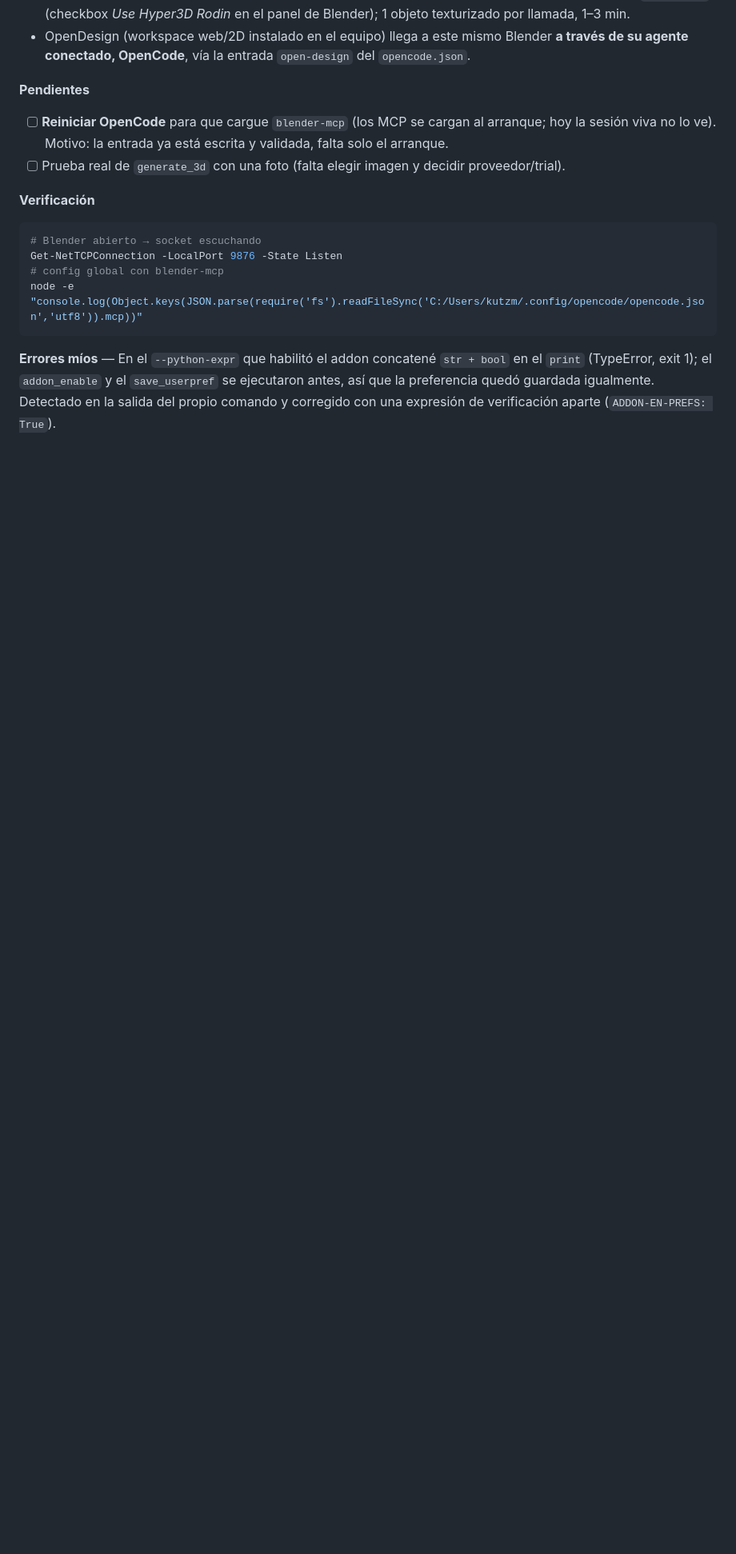
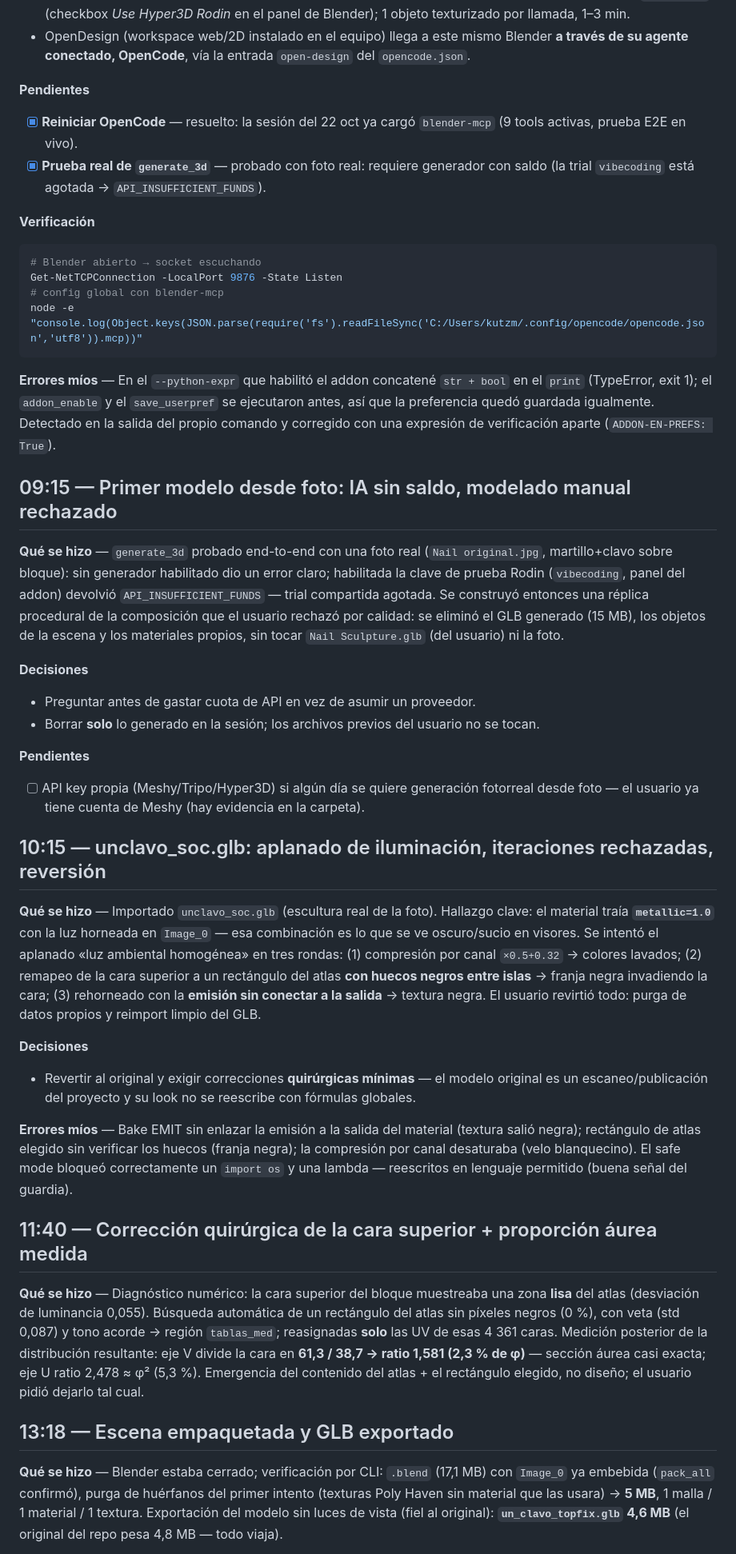
Before and after one commit to corporacionculturadesarrollo/xr-su, a Markdown page: docs/sesiones/2026-10-22-mcp-blender.md, the part around one of its changes. Shown at 80% size. Rendered like a GitHub page; blank space fills up the shorter version.

Commit message:
docs(bitacora): primera sesion de uso real de blender-mcp (modelo Un clavo)

````diff
--- a/docs/sesiones/2026-10-22-mcp-blender.md
+++ b/docs/sesiones/2026-10-22-mcp-blender.md
@@ -19,8 +19,8 @@
 - OpenDesign (workspace web/2D instalado en el equipo) llega a este mismo Blender **a través de su agente conectado, OpenCode**, vía la entrada `open-design` del `opencode.json`.
 
 **Pendientes**
-- [ ] **Reiniciar OpenCode** para que cargue `blender-mcp` (los MCP se cargan al arranque; hoy la sesión viva no lo ve). Motivo: la entrada ya está escrita y validada, falta solo el arranque.
-- [ ] Prueba real de `generate_3d` con una foto (falta elegir imagen y decidir proveedor/trial).
+- [x] **Reiniciar OpenCode** — resuelto: la sesión del 22 oct ya cargó `blender-mcp` (9 tools activas, prueba E2E en vivo).
+- [x] **Prueba real de `generate_3d`** — probado con foto real: requiere generador con saldo (la trial `vibecoding` está agotada → `API_INSUFFICIENT_FUNDS`).
 
 **Verificación**
 ```powershell
@@ -31,3 +31,32 @@ node -e "console.log(Object.keys(JSON.parse(require('fs').readFileSync('C:/Users
 ```
 
 **Errores míos** — En el `--python-expr` que habilitó el addon concatené `str + bool` en el `print` (TypeError, exit 1); el `addon_enable` y el `save_userpref` se ejecutaron antes, así que la preferencia quedó guardada igualmente. Detectado en la salida del propio comando y corregido con una expresión de verificación aparte (`ADDON-EN-PREFS: True`).
+
+## 09:15 — Primer modelo desde foto: IA sin saldo, modelado manual rechazado
+
+**Qué se hizo** — `generate_3d` probado end-to-end con una foto real (`Nail original.jpg`, martillo+clavo sobre bloque): sin generador habilitado dio un error claro; habilitada la clave de prueba Rodin (`vibecoding`, panel del addon) devolvió `API_INSUFFICIENT_FUNDS` — trial compartida agotada. Se construyó entonces una réplica procedural de la composición que el usuario rechazó por calidad: se eliminó el GLB generado (15 MB), los objetos de la escena y los materiales propios, sin tocar `Nail Sculpture.glb` (del usuario) ni la foto.
+
+**Decisiones**
+- Preguntar antes de gastar cuota de API en vez de asumir un proveedor.
+- Borrar **solo** lo generado en la sesión; los archivos previos del usuario no se tocan.
+
+**Pendientes**
+- [ ] API key propia (Meshy/Tripo/Hyper3D) si algún día se quiere generación fotorreal desde foto — el usuario ya tiene cuenta de Meshy (hay evidencia en la carpeta).
+
+## 10:15 — unclavo_soc.glb: aplanado de iluminación, iteraciones rechazadas, reversión
+
+**Qué se hizo** — Importado `unclavo_soc.glb` (escultura real de la foto). Hallazgo clave: el material traía **`metallic=1.0`** con la luz horneada en `Image_0` — esa combinación es lo que se ve oscuro/sucio en visores. Se intentó el aplanado «luz ambiental homogénea» en tres rondas: (1) compresión por canal `×0.5+0.32` → colores lavados; (2) remapeo de la cara superior a un rectángulo del atlas **con huecos negros entre islas** → franja negra invadiendo la cara; (3) rehorneado con la **emisión sin conectar a la salida** → textura negra. El usuario revirtió todo: purga de datos propios y reimport limpio del GLB.
+
+**Decisiones**
+- Revertir al original y exigir correcciones **quirúrgicas mínimas** — el modelo original es un escaneo/publicación del proyecto y su look no se reescribe con fórmulas globales.
+
+**Errores míos** — Bake EMIT sin enlazar la emisión a la salida del material (textura salió negra); rectángulo de atlas elegido sin verificar los huecos (franja negra); la compresión por canal desaturaba (velo blanquecino). El safe mode bloqueó correctamente un `import os` y una lambda — reescritos en lenguaje permitido (buena señal del guardia).
+
+## 11:40 — Corrección quirúrgica de la cara superior + proporción áurea medida
+
+**Qué se hizo** — Diagnóstico numérico: la cara superior del bloque muestreaba una zona **lisa** del atlas (desviación de luminancia 0,055). Búsqueda automática de un rectángulo del atlas sin píxeles negros (0 %), con veta (std 0,087) y tono acorde → región `tablas_med`; reasignadas **solo** las UV de esas 4 361 caras. Medición posterior de la distribución resultante: eje V divide la cara en **61,3 / 38,7 → ratio 1,581 (2,3 % de φ)** — sección áurea casi exacta; eje U ratio 2,478 ≈ φ² (5,3 %). Emergencia del contenido del atlas + el rectángulo elegido, no diseño; el usuario pidió dejarlo tal cual.
+
+## 13:18 — Escena empaquetada y GLB exportado
+
+**Qué se hizo** — Blender estaba cerrado; verificación por CLI: `.blend` (17,1 MB) con `Image_0` ya embebida (`pack_all` confirmó), purga de huérfanos del primer intento (texturas Poly Haven sin material que las usara) → **5 MB**, 1 malla / 1 material / 1 textura. Exportación del modelo sin luces de vista (fiel al original): **`un_clavo_topfix.glb` 4,6 MB** (el original del repo pesa 4,8 MB — todo viaja).
+
````
Also changed, not shown: other parts of docs/sesiones/2026-10-22-mcp-blender.md (+8 -1 lines).
